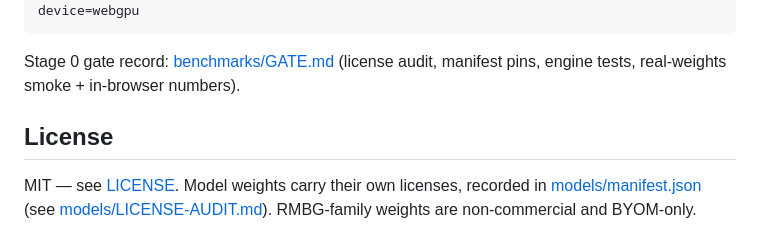
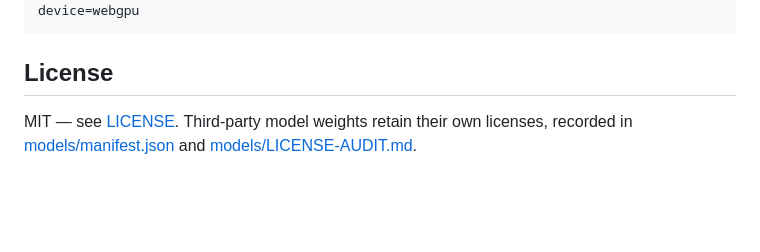
Before and after one commit to Velmet44/rmbg, a Markdown page: README.md, the part around one of its changes. Drawn GitHub-style; blank space fills up the shorter version.

````diff
--- a/README.md
+++ b/README.md
@@ -42,9 +57,8 @@ npm test --workspace @rmbg/engine   # engine unit tests (21, DOM-free)
 npm run measure --workspace @rmbg/harness -- --model=studioludens/birefnet-lite-512 --device=webgpu
 ```
 
-Stage 0 gate record: [benchmarks/GATE.md](benchmarks/GATE.md) (license audit,
-manifest pins, engine tests, real-weights smoke + in-browser numbers).
-
 ## License
 
-MIT — see [LICENSE](LICENSE). Model weights carry their own licenses, recorded in [models/manifest.json](models/manifest.json) (see [models/LICENSE-AUDIT.md](models/LICENSE-AUDIT.md)). RMBG-family weights are non-commercial and BYOM-only.
+MIT — see [LICENSE](LICENSE). Third-party model weights retain their own
+licenses, recorded in [models/manifest.json](models/manifest.json) and
+[models/LICENSE-AUDIT.md](models/LICENSE-AUDIT.md).
````
Also changed, not shown: other parts of README.md (+48 -33 lines), docs/images/after.png (added), docs/images/before.jpg (added).
